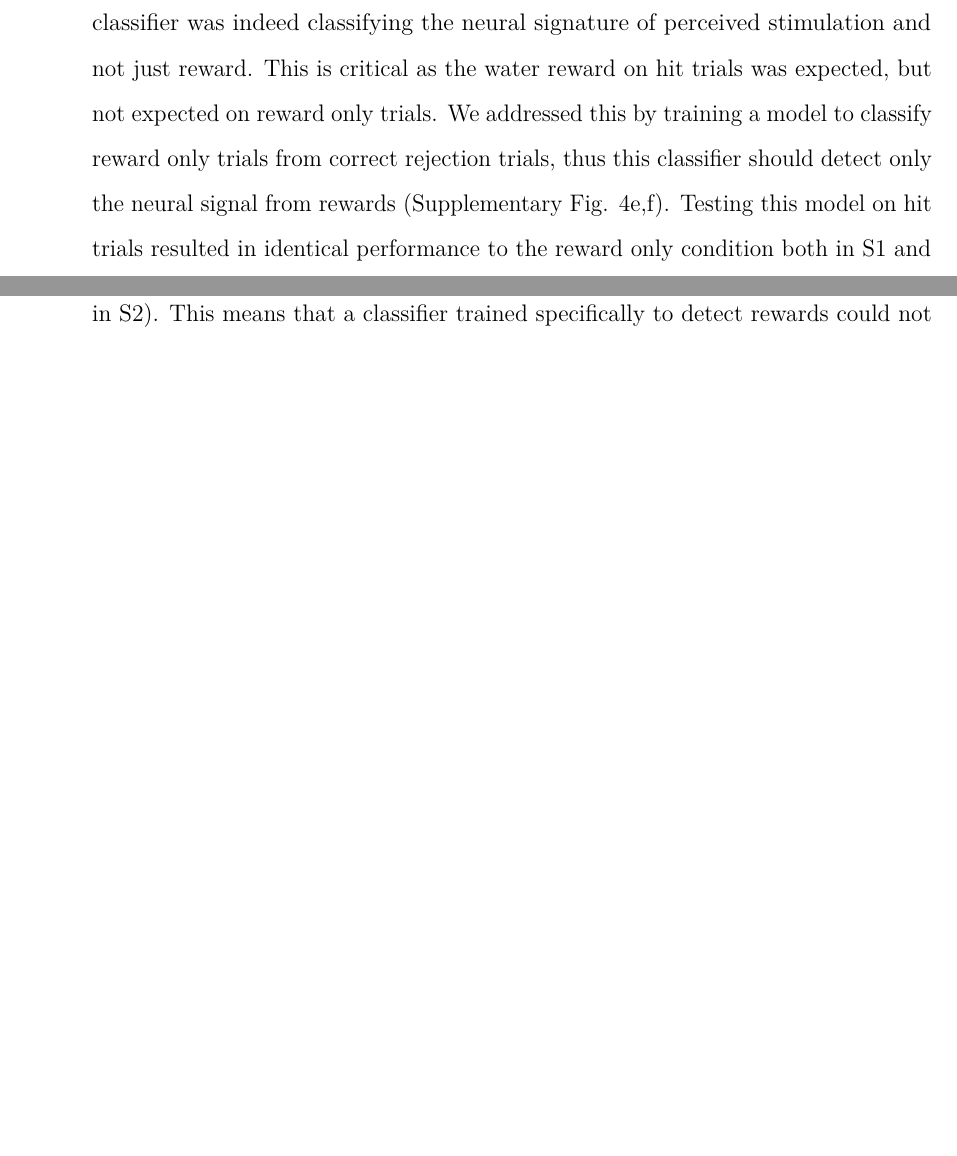
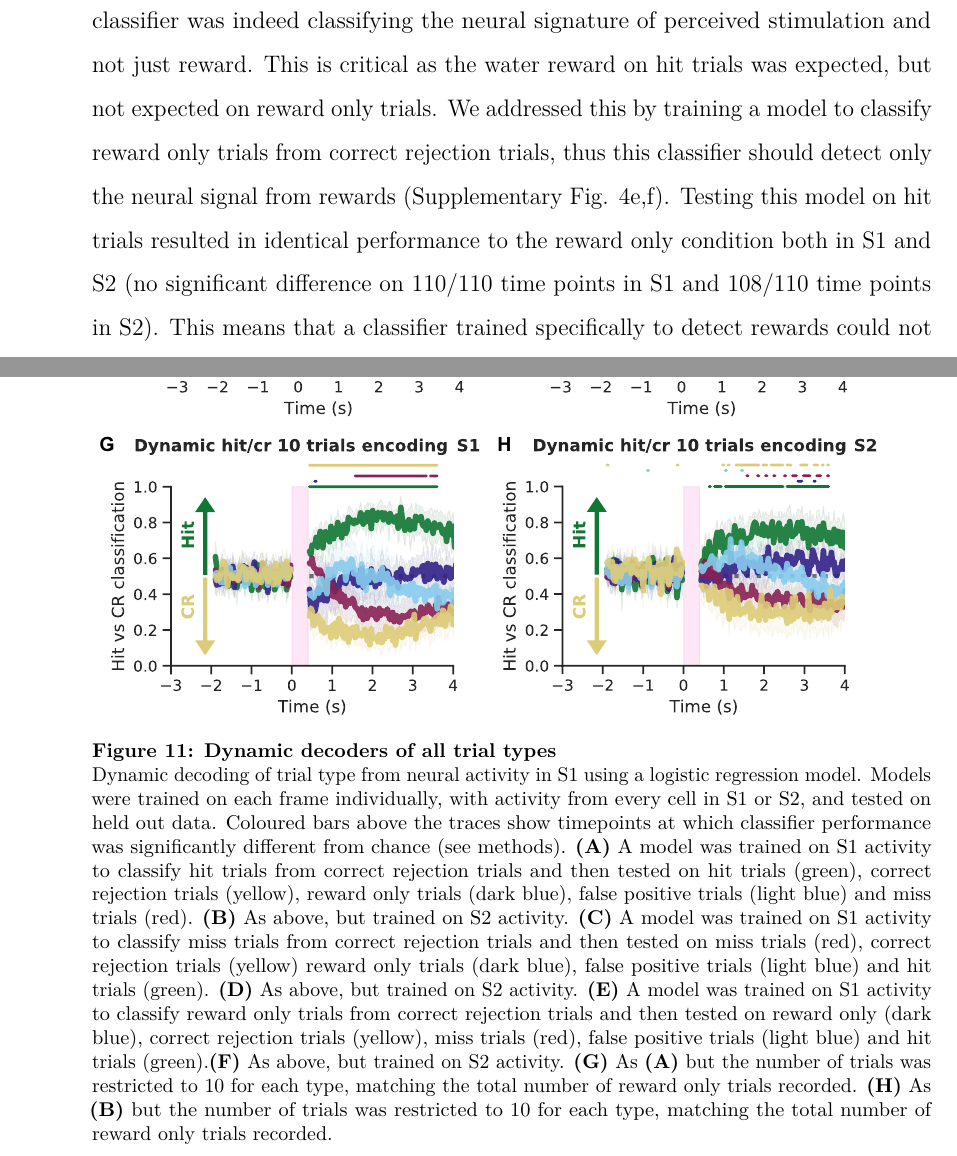
Before and after one commit to neuromantic99/PhD-Thesis, a LaTeX thesis (Oxford_Thesis.tex, which reads text/res3.tex): two parts of pages 45 and 46 of 66 before the commit and two parts of pages 46 and 47 of 69 after it, joined at a grey line, cut so that both start at the same text, the shorter picture padded with empty space. Compiled offline with pdfLaTeX.

Commit message:
finished logistic regression, ref list now has all authors

```diff
--- a/Oxford_Thesis.tex
+++ b/Oxford_Thesis.tex
@@ -68,7 +68,8 @@
 % Either way, you'll have to choose and configure an appropriate bibliography format...
 
 % The science-type option: numerical in-text citation with references in order of appearance.
-\usepackage[style=nature, sorting=none, backend=biber, doi=false, isbn=false, url=false, eprint=false]{biblatex}
+\usepackage[style=nature, sorting=none, backend=biber, doi=false, isbn=false, url=false, eprint=false, maxbibnames=99]{biblatex}
+% \usepackage[maxbibnames=99]{biblatex}
 % \newcommand*{\bibtitle{References}
 % Makes nature style citations, no packages needed
 \let\cite=\supercite
--- a/text/res3.tex
+++ b/text/res3.tex
@@ -66,9 +65,18 @@ Individual cells display a diverse array of responses, and balanced mean average
+}]{\textbf{Perceived photostimuli elicit persistent activity in both S1 and S2 populations} Dynamic decoding of trial type from neural activity in S1 using a logistic regression model. Models were trained on each frame individually, with activity from every cell in S1 or S2, and tested on held out data. Coloured bars above the traces show timepoints at which classifier performance was significantly different from chance (see methods).
 \textbf{(A)} \textit{Left}: A model was trained on S1 activity to classify hit trials from correct rejection trials and then tested on hit trials (green), correct rejection trials (yellow) and reward only trials (blue). The model is able to classify hit trials from correct rejection trials for several seconds following photostimulation, implying that activity arising from perceived stimulation persists in S1. Reward only trials were not classified as hits, showing that the model was not just trained to decode the neural signature of reward on hit trials. \textit{Right}: A model was trained on S1 activity to classify miss trials from correct rejection trials and then tested on miss trials (red) and correct rejection trials (yellow). The model is able to distinguish the two trial types for only for ~1 second following stimulation. This implies that non-perceived stimuli do not generate persistent activity. \textbf{(B)} \textit{Left}: A model was trained on S2 activity to classify hit trials from correct rejection trials and then tested on hit trials (green), correct rejection trials (yellow) and reward only trials (blue). As above, the model is able to classify hit trials from correct rejection trials for several seconds following photostimulation, implying that activity arising from perceived stimulation in S1 is propagated to S2 and persists for several seconds. Reward only trials were not classified as hits, indicating that the model was not just detecting the neural signature of reward on hit trials. \textit{Right}: A model was trained on S2 activity to classify miss trials from correct rejection trials and then tested on miss trials (red) and correct rejection trials (yellow). The model was not able to classify miss from correct rejection trials at any timepoint, indicating that non-perceived stimuli were not robustly propagated from S1 to S2.
-
-
-
-
-
 }
 \label{fig:fig3}
 \end{figure}
+
+As reward signals in the brain are complex, and depend on whether the reward is expected or unexpected41, we confirmed that the reward signal on hit trials and reward only trials was comparable, thus ensuring that the hit vs correct rejection classifier was indeed classifying the neural signature of perceived stimulation and not just reward. This is critical as the water reward on hit trials was expected, but not expected on reward only trials. We addressed this by training a model to classify reward only trials from correct rejection trials, thus this classifier should detect only the neural signal from rewards (Supplementary Fig. 4e,f). Testing this model on hit trials resulted in identical performance to the reward only condition both in S1 and S2 (no significant difference on 110/110 time points in S1 and 108/110 time points in S2). This means that a classifier trained specifically to detect rewards could not distinguish hit and reward only trials, meaning that the neural response to reward is comparable in both trial types and the classification of hit trials from correct rejection trials is indeed decoding the neural signature of perceived stimulation, both in S1 and S2.
+
+
+\begin{figure}[h]
+\vspace*{-3cm}
+\thisfloatpagestyle{empty}
+% \hspace*{-0.2in}
+\vspace*{-0.2cm}
+\includegraphics[scale=0.7]{figures/supplements/Supplementary_Figure4.pdf}
+\caption[\textbf{Dynamic decoders of all trial types}]{\textbf{Dynamic decoders of all trial types}
+
+Dynamic decoding of trial type from neural activity in S1 using a logistic regression model. Models were trained on each frame individually, with activity from every cell in S1 or S2, and tested on held out data. Coloured bars above the traces show timepoints at which classifier performance was significantly different from chance (see methods). \textbf{(A)} A model was trained on S1 activity to classify hit trials from correct rejection trials and then tested on hit trials (green), correct rejection trials (yellow), reward only trials (dark blue), false positive trials (light blue) and miss trials (red). \textbf{(B)} As above, but trained on S2 activity. \textbf{(C)} A model was trained on S1 activity to classify miss trials from correct rejection trials and then tested on miss trials (red), correct rejection trials (yellow) reward only trials (dark blue), false positive trials (light blue) and hit trials (green). \textbf{(D)} As above, but trained on S2 activity. \textbf{(E)} A model was trained on S1 activity to classify reward only trials from correct rejection trials and then tested on reward only (dark blue), correct rejection trials (yellow), miss trials (red), false positive trials (light blue) and hit trials (green).\textbf{(F)} As above, but trained on S2 activity. \textbf{(G)} As \textbf{(A)} but the number of trials was restricted to 10 for each type, matching the total number of reward only trials recorded. \textbf{(H)} As \textbf{(B)} but the number of trials was restricted to 10 for each type, matching the total number of reward only trials recorded.
```
Also changed, not shown: figures/supplements/Supplementary_Figure4.pdf, text/res3.tex (17 more changed lines), 1 other file.
